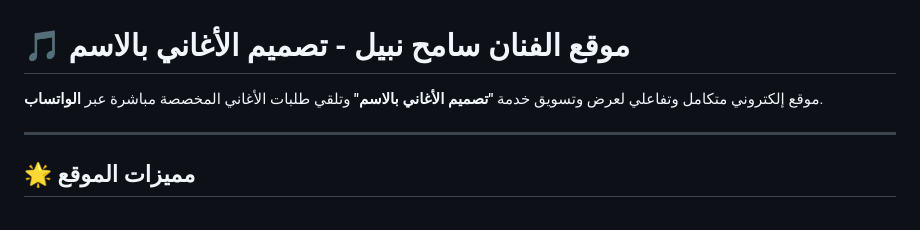
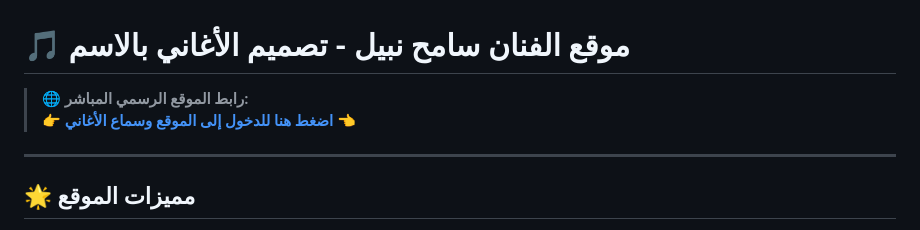
Before and after one commit to samehnabilebrhaim12-ops/Sameh__Music, a Markdown page: README.md, the part around the change. GitHub-like rendering.

Commit message:
Add direct live website link to README

```diff
--- a/README.md
+++ b/README.md
@@ -1,6 +1,7 @@
 # 🎵 موقع الفنان سامح نبيل - تصميم الأغاني بالاسم
 
-موقع إلكتروني متكامل وتفاعلي لعرض وتسويق خدمة **"تصميم الأغاني بالاسم"** وتلقي طلبات الأغاني المخصصة مباشرة عبر **الواتساب**.
+> 🌐 **رابط الموقع الرسمي المباشر:**
+> 👉 **[اضغط هنا للدخول إلى الموقع وسماع الأغاني](https://samehnabilebrhaim12-ops.github.io/Sameh__Music/)** 👈
 
 ---
 
```
